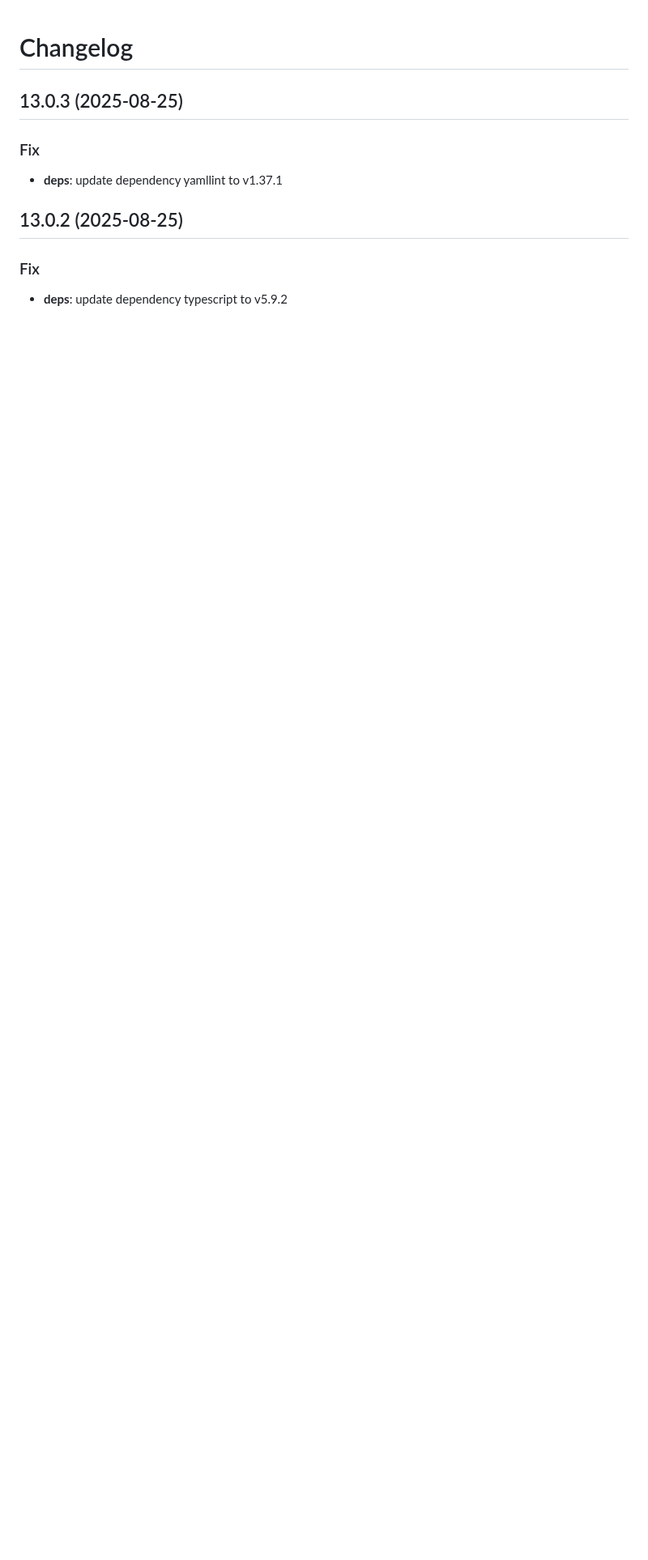
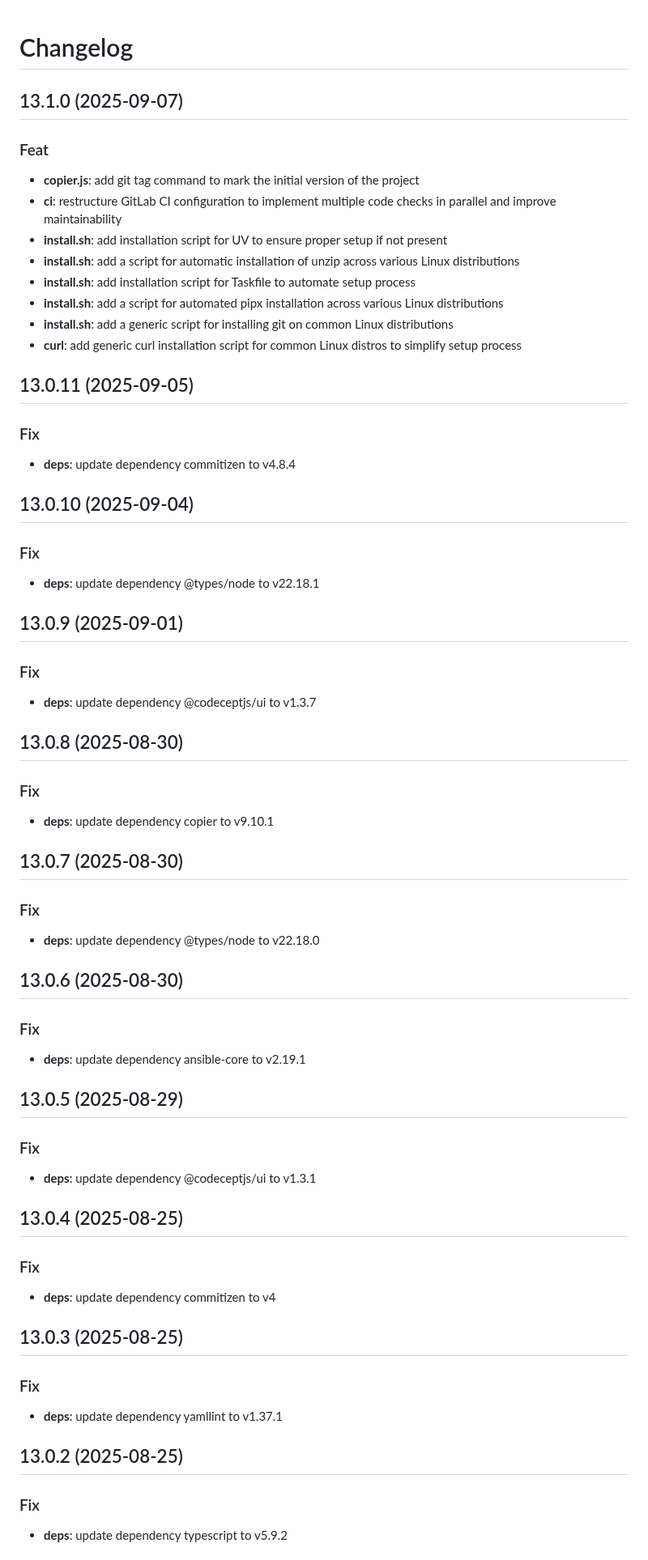
Before and after one commit to ThomasSanson/the-devsecops-plugin, a Markdown page: CHANGELOG.md, the part around one of its changes. Shown at 81% size. GitHub-like rendering; blank space fills up the shorter version.

Commit message:
fix(changelog): update changelog to reflect new features, fixes, and refactors for version 13.1.0 and previous versions

```diff
--- a/CHANGELOG.md
+++ b/CHANGELOG.md
@@ -1,6 +1,67 @@
 <!-- markdownlint-disable MD024 MD037 -->
 
 # Changelog
+
+## 13.1.0 (2025-09-07)
+
+### Feat
+
+- **copier.js**: add git tag command to mark the initial version of the project
+- **ci**: restructure GitLab CI configuration to implement multiple code checks in parallel and improve maintainability
+- **install.sh**: add installation script for UV to ensure proper setup if not present
+- **install.sh**: add a script for automatic installation of unzip across various Linux distributions
+- **install.sh**: add installation script for Taskfile to automate setup process
+- **install.sh**: add a script for automated pipx installation across various Linux distributions
+- **install.sh**: add a generic script for installing git on common Linux distributions
+- **curl**: add generic curl installation script for common Linux distros to simplify setup process
+
+## 13.0.11 (2025-09-05)
+
+### Fix
+
+- **deps**: update dependency commitizen to v4.8.4
+
+## 13.0.10 (2025-09-04)
+
+### Fix
+
+- **deps**: update dependency @types/node to v22.18.1
+
+## 13.0.9 (2025-09-01)
+
+### Fix
+
+- **deps**: update dependency @codeceptjs/ui to v1.3.7
+
+## 13.0.8 (2025-08-30)
+
+### Fix
+
+- **deps**: update dependency copier to v9.10.1
+
+## 13.0.7 (2025-08-30)
+
+### Fix
+
+- **deps**: update dependency @types/node to v22.18.0
+
+## 13.0.6 (2025-08-30)
+
+### Fix
+
+- **deps**: update dependency ansible-core to v2.19.1
+
+## 13.0.5 (2025-08-29)
+
+### Fix
+
+- **deps**: update dependency @codeceptjs/ui to v1.3.1
+
+## 13.0.4 (2025-08-25)
+
+### Fix
+
+- **deps**: update dependency commitizen to v4
 
 ## 13.0.3 (2025-08-25)
 
```
Also changed, not shown: other parts of CHANGELOG.md (+63 -24 lines).
